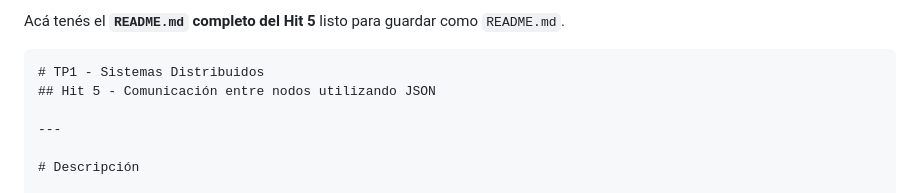
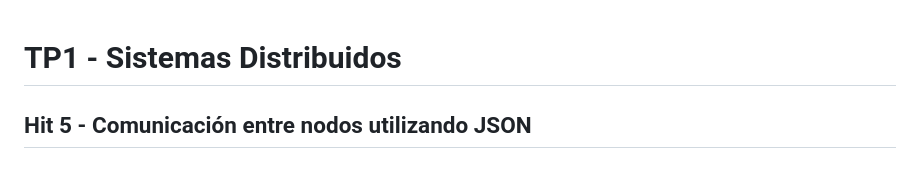
Before and after one commit to GonzaEC/SD-2026-ABC, a Markdown page: TP1/Punto5/README.md, the part around the change. GitHub-like rendering.

`````diff
--- a/TP1/Punto5/README.md
+++ b/TP1/Punto5/README.md
@@ -1,6 +1,3 @@
-Acá tenés el **`README.md` completo del Hit 5** listo para guardar como `README.md`.
-
-````markdown
 # TP1 - Sistemas Distribuidos
 ## Hit 5 - Comunicación entre nodos utilizando JSON
 
`````
